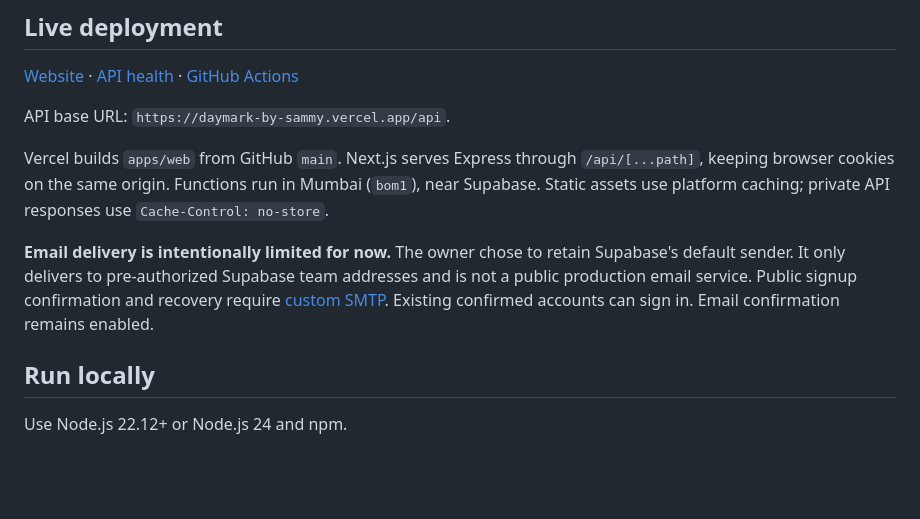
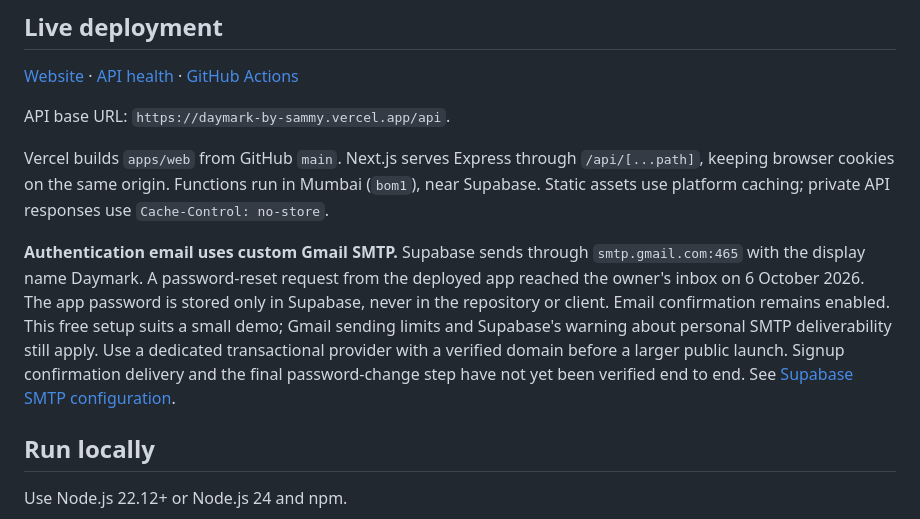
Before and after one commit to sammy-ryed/daymark, a Markdown page: README.md, the part around the change. GitHub-like rendering; blank space fills up the shorter version.

Commit message:
Record verified Gmail SMTP recovery email delivery

```diff
--- a/README.md
+++ b/README.md
@@ -64,7 +64,7 @@ API base URL: `https://daymark-by-sammy.vercel.app/api`.
 
 Vercel builds `apps/web` from GitHub `main`. Next.js serves Express through `/api/[...path]`, keeping browser cookies on the same origin. Functions run in Mumbai (`bom1`), near Supabase. Static assets use platform caching; private API responses use `Cache-Control: no-store`.
 
-**Email delivery is intentionally limited for now.** The owner chose to retain Supabase's default sender. It only delivers to pre-authorized Supabase team addresses and is not a public production email service. Public signup confirmation and recovery require [custom SMTP](https://supabase.com/docs/guides/auth/auth-smtp). Existing confirmed accounts can sign in. Email confirmation remains enabled.
+**Authentication email uses custom Gmail SMTP.** Supabase sends through `smtp.gmail.com:465` with the display name Daymark. A password-reset request from the deployed app reached the owner's inbox on 6 October 2026. The app password is stored only in Supabase, never in the repository or client. Email confirmation remains enabled. This free setup suits a small demo; Gmail sending limits and Supabase's warning about personal SMTP deliverability still apply. Use a dedicated transactional provider with a verified domain before a larger public launch. Signup confirmation delivery and the final password-change step have not yet been verified end to end. See [Supabase SMTP configuration](https://supabase.com/docs/guides/auth/auth-smtp).
 
 ## Run locally
 
```
Also changed, not shown: docs/VERIFICATION.md (+3 -1 lines).
